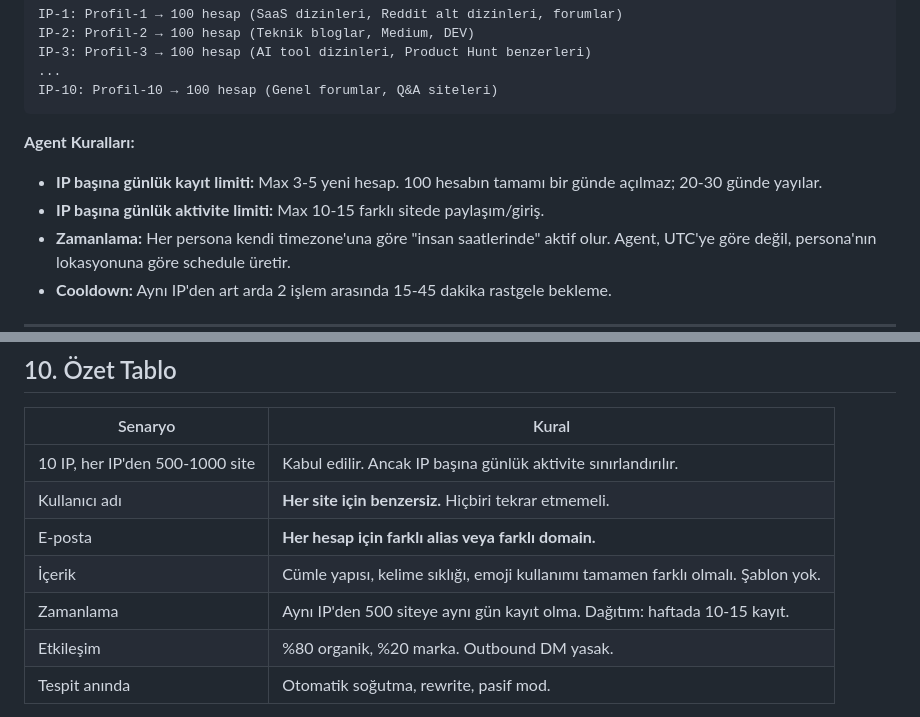
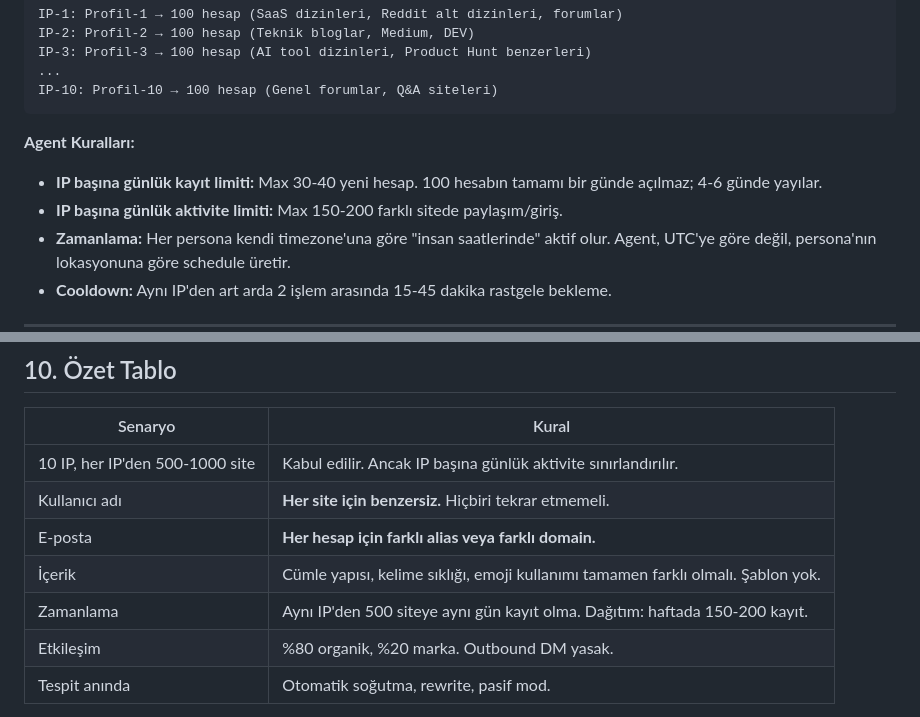
Before and after one commit to AgentForge-Labs/ai-marketing-agent, a Markdown page: docs/01-identity-strategy.md, 2 parts joined by grey strips. GitHub-like rendering.

Commit message:
Update daily limits for account creation and activity

````diff
--- a/docs/01-identity-strategy.md
+++ b/docs/01-identity-strategy.md
@@ -55,8 +55,8 @@ IP-10: Profil-10 → 100 hesap (Genel forumlar, Q&A siteleri)
 ```
 
 **Agent Kuralları:**
-- **IP başına günlük kayıt limiti:** Max 3-5 yeni hesap. 100 hesabın tamamı bir günde açılmaz; 20-30 günde yayılar.
-- **IP başına günlük aktivite limiti:** Max 10-15 farklı sitede paylaşım/giriş.
+- **IP başına günlük kayıt limiti:** Max 30-40 yeni hesap. 100 hesabın tamamı bir günde açılmaz; 4-6 günde yayılar.
+- **IP başına günlük aktivite limiti:** Max 150-200 farklı sitede paylaşım/giriş.
 - **Zamanlama:** Her persona kendi timezone'una göre "insan saatlerinde" aktif olur. Agent, UTC'ye göre değil, persona'nın lokasyonuna göre schedule üretir.
 - **Cooldown:** Aynı IP'den art arda 2 işlem arasında 15-45 dakika rastgele bekleme.
 
@@ -279,7 +279,7 @@ Agent sadece paylaşım yapmaz; hesaplar **yaşayan kullanıcı** gibi davranır
 | Kullanıcı adı | **Her site için benzersiz.** Hiçbiri tekrar etmemeli. |
 | E-posta | **Her hesap için farklı alias veya farklı domain.** |
 | İçerik | Cümle yapısı, kelime sıklığı, emoji kullanımı tamamen farklı olmalı. Şablon yok. |
-| Zamanlama | Aynı IP'den 500 siteye aynı gün kayıt olma. Dağıtım: haftada 10-15 kayıt. |
+| Zamanlama | Aynı IP'den 500 siteye aynı gün kayıt olma. Dağıtım: haftada 150-200 kayıt. |
 | Etkileşim | %80 organik, %20 marka. Outbound DM yasak. |
 | Tespit anında | Otomatik soğutma, rewrite, pasif mod. |
 
````
